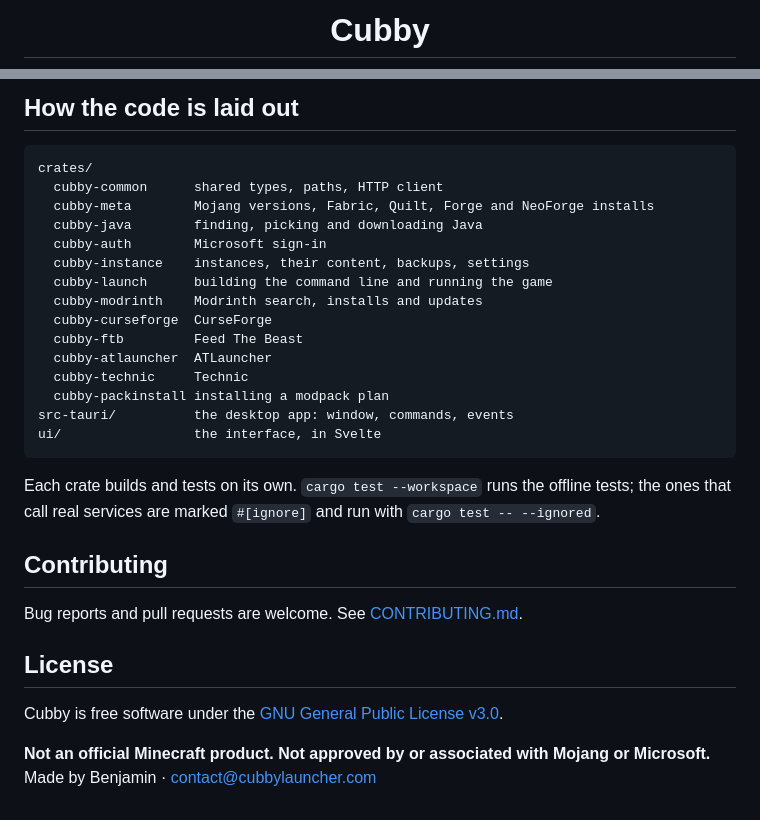
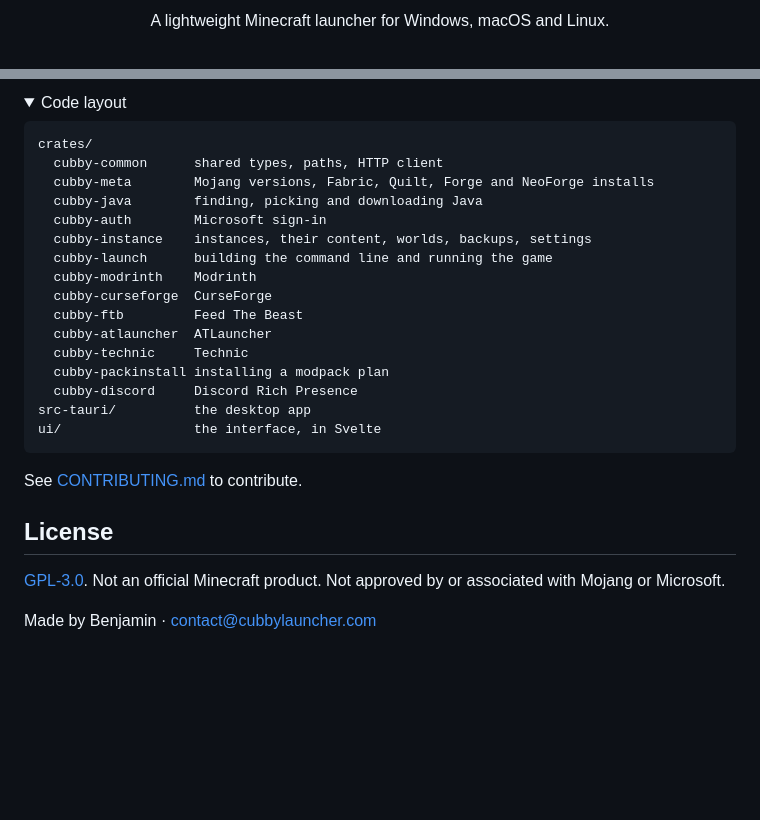
Before and after one commit to benjaminbrtrd/Cubby, a Markdown page: README.md, 2 parts joined by grey strips. Drawn GitHub-style; folded sections open; blank space fills up the shorter version.

````diff
--- a/README.md
+++ b/README.md
@@ -3,4 +6,4 @@
 </p>
 
-<h1 align="center">Cubby</h1>
+<p align="center">A lightweight Minecraft launcher for Windows, macOS and Linux.</p>
 
@@ -61,5 +63,6 @@ The interface also runs in a plain browser with sample data, which is handy for
 
-## How the code is laid out
+<details>
+<summary>Code layout</summary>
 
 ```
 crates/
@@ -67,26 +70,25 @@ crates/
   cubby-meta        Mojang versions, Fabric, Quilt, Forge and NeoForge installs
   cubby-java        finding, picking and downloading Java
   cubby-auth        Microsoft sign-in
-  cubby-instance    instances, their content, backups, settings
+  cubby-instance    instances, their content, worlds, backups, settings
   cubby-launch      building the command line and running the game
-  cubby-modrinth    Modrinth search, installs and updates
+  cubby-modrinth    Modrinth
   cubby-curseforge  CurseForge
   cubby-ftb         Feed The Beast
   cubby-atlauncher  ATLauncher
   cubby-technic     Technic
   cubby-packinstall installing a modpack plan
-src-tauri/          the desktop app: window, commands, events
+  cubby-discord     Discord Rich Presence
+src-tauri/          the desktop app
 ui/                 the interface, in Svelte
 ```
 
-Each crate builds and tests on its own. `cargo test --workspace` runs the offline tests; the ones that call real services are marked `#[ignore]` and run with `cargo test -- --ignored`.
+</details>
 
-## Contributing
-
-Bug reports and pull requests are welcome. See [CONTRIBUTING.md](CONTRIBUTING.md).
+See [CONTRIBUTING.md](CONTRIBUTING.md) to contribute.
 
 ## License
 
-Cubby is free software under the [GNU General Public License v3.0](LICENSE).
+[GPL-3.0](LICENSE). Not an official Minecraft product. Not approved by or associated with Mojang or Microsoft.
 
-**Not an official Minecraft product. Not approved by or associated with Mojang or Microsoft.** Made by Benjamin · contact@cubbylauncher.com
+Made by Benjamin · contact@cubbylauncher.com
````
Also changed, not shown: other parts of README.md (+41 -39 lines), .github/releases/v2026.11.0.md (+1 -1 lines), CONTRIBUTING.md (+6 -0 lines), docs/screenshots/discover.png, docs/screenshots/library.png, docs/screenshots/mods.png (added), docs/screenshots/worlds.png, 1 other file.
